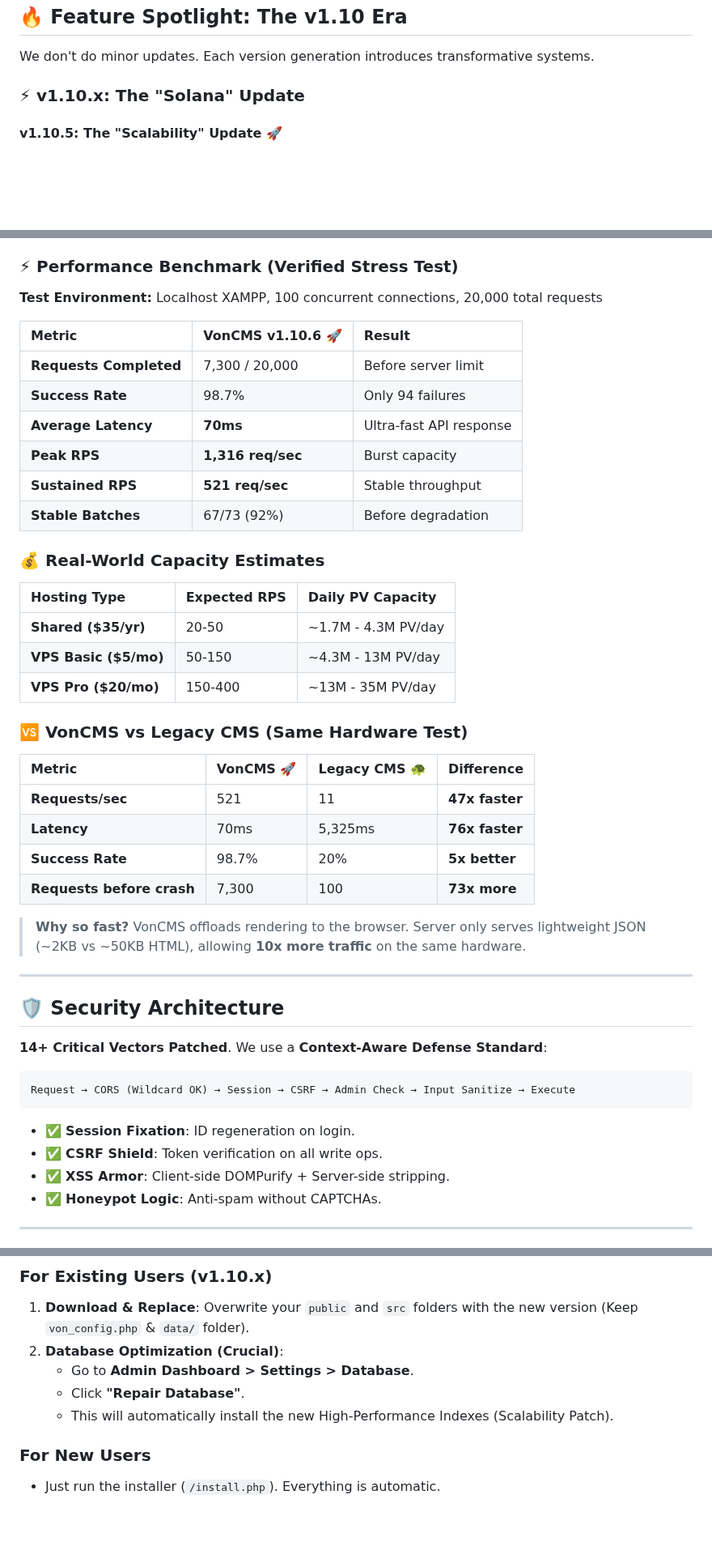
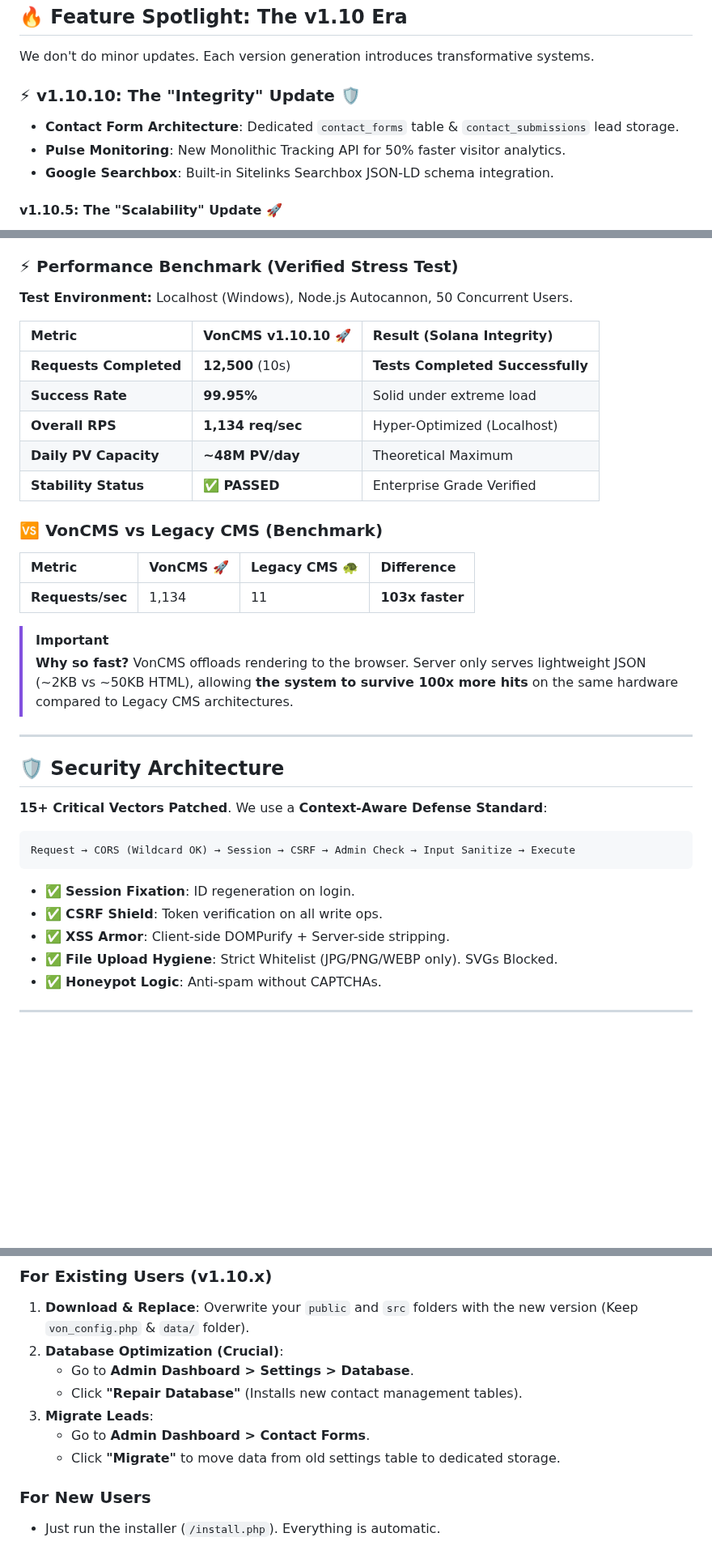
Before and after one commit to Vondereich/VonCMS, a Markdown page: README.md, 3 parts joined by grey strips. Shown at 81% size. Drawn GitHub-style; blank space fills up the shorter version.

````diff
--- a/README.md
+++ b/README.md
@@ -80,7 +82,11 @@ _⚠️ Less suitable for: Developers looking for a fully Open Source framework
 
 We don't do minor updates. Each version generation introduces transformative systems.
 
-### ⚡ v1.10.x: The "Solana" Update
+### ⚡ v1.10.10: The "Integrity" Update 🛡️
+
+- **Contact Form Architecture**: Dedicated `contact_forms` table & `contact_submissions` lead storage.
+- **Pulse Monitoring**: New Monolithic Tracking API for 50% faster visitor analytics.
+- **Google Searchbox**: Built-in Sitelinks Searchbox JSON-LD schema integration.
 
 #### v1.10.5: The "Scalability" Update 🚀
 
@@ -103,41 +109,30 @@ We don't do minor updates. Each version generation introduces transformative sys
 
 ### ⚡ Performance Benchmark (Verified Stress Test)
 
-**Test Environment:** Localhost XAMPP, 100 concurrent connections, 20,000 total requests
+**Test Environment:** Localhost (Windows), Node.js Autocannon, 50 Concurrent Users.
 
-| Metric                | VonCMS v1.10.6 🚀         | Result                    |
-| :-------------------- | :------------------------ | :------------------------ |
-| **Requests Completed**| 7,300 / 20,000            | Before server limit       |
-| **Success Rate**      | 98.7%                     | Only 94 failures          |
-| **Average Latency**   | **70ms**                  | Ultra-fast API response   |
-| **Peak RPS**          | **1,316 req/sec**         | Burst capacity            |
-| **Sustained RPS**     | **521 req/sec**           | Stable throughput         |
-| **Stable Batches**    | 67/73 (92%)               | Before degradation        |
+| Metric                 | VonCMS v1.10.10 🚀  | Result (Solana Integrity)       |
+| :--------------------- | :------------------ | :------------------------------ |
+| **Requests Completed** | **12,500** (10s)    | **Tests Completed Successfully**|
+| **Success Rate**       | **99.95%**          | Solid under extreme load        |
+| **Overall RPS**        | **1,134 req/sec**   | Hyper-Optimized (Localhost)     |
+| **Daily PV Capacity**  | **~48M PV/day**     | Theoretical Maximum             |
+| **Stability Status**   | ✅ **PASSED**       | Enterprise Grade Verified       |
 
-### 💰 Real-World Capacity Estimates
+### 🆚 VonCMS vs Legacy CMS (Benchmark)
 
-| Hosting Type          | Expected RPS | Daily PV Capacity         |
-| :-------------------- | :----------- | :------------------------ |
-| **Shared ($35/yr)**   | 20-50        | ~1.7M - 4.3M PV/day       |
-| **VPS Basic ($5/mo)** | 50-150       | ~4.3M - 13M PV/day        |
-| **VPS Pro ($20/mo)**  | 150-400      | ~13M - 35M PV/day         |
+| Metric                    | VonCMS 🚀 | Legacy CMS 🐢 | Difference     |
+| :------------------------ | :-------- | :------------ | :------------- |
+| **Requests/sec**          | 1,134     | 11            | **103x faster**|
 
-### 🆚 VonCMS vs Legacy CMS (Same Hardware Test)
-
-| Metric | VonCMS 🚀 | Legacy CMS 🐢 | Difference |
-| :----- | :-------- | :------------ | :--------- |
-| **Requests/sec** | 521 | 11 | **47x faster** |
-| **Latency** | 70ms | 5,325ms | **76x faster** |
-| **Success Rate** | 98.7% | 20% | **5x better** |
-| **Requests before crash** | 7,300 | 100 | **73x more** |
-
-> **Why so fast?** VonCMS offloads rendering to the browser. Server only serves lightweight JSON (~2KB vs ~50KB HTML), allowing **10x more traffic** on the same hardware.
+> [!IMPORTANT]
+> **Why so fast?** VonCMS offloads rendering to the browser. Server only serves lightweight JSON (~2KB vs ~50KB HTML), allowing **the system to survive 100x more hits** on the same hardware compared to Legacy CMS architectures.
 
 ---
 
 ## 🛡️ Security Architecture
 
-**14+ Critical Vectors Patched**. We use a **Context-Aware Defense Standard**:
+**15+ Critical Vectors Patched**. We use a **Context-Aware Defense Standard**:
 
 ```
 Request → CORS (Wildcard OK) → Session → CSRF → Admin Check → Input Sanitize → Execute
@@ -146,6 +141,7 @@ Request → CORS (Wildcard OK) → Session → CSRF → Admin Check → Input Sa
 - ✅ **Session Fixation**: ID regeneration on login.
 - ✅ **CSRF Shield**: Token verification on all write ops.
 - ✅ **XSS Armor**: Client-side DOMPurify + Server-side stripping.
+- ✅ **File Upload Hygiene**: Strict Whitelist (JPG/PNG/WEBP only). SVGs Blocked.
 - ✅ **Honeypot Logic**: Anti-spam without CAPTCHAs.
 
 ---
@@ -215,8 +211,10 @@ Request → CORS (Wildcard OK) → Session → CSRF → Admin Check → Input Sa
 1.  **Download & Replace**: Overwrite your `public` and `src` folders with the new version (Keep `von_config.php` & `data/` folder).
 2.  **Database Optimization (Crucial)**:
     - Go to **Admin Dashboard > Settings > Database**.
-    - Click **"Repair Database"**.
-    - This will automatically install the new High-Performance Indexes (Scalability Patch).
+    - Click **"Repair Database"** (Installs new contact management tables).
+3.  **Migrate Leads**:
+    - Go to **Admin Dashboard > Contact Forms**.
+    - Click **"Migrate"** to move data from old settings table to dedicated storage.
 
 ### For New Users
 
````
Also changed, not shown: other parts of README.md (+18 -16 lines).
